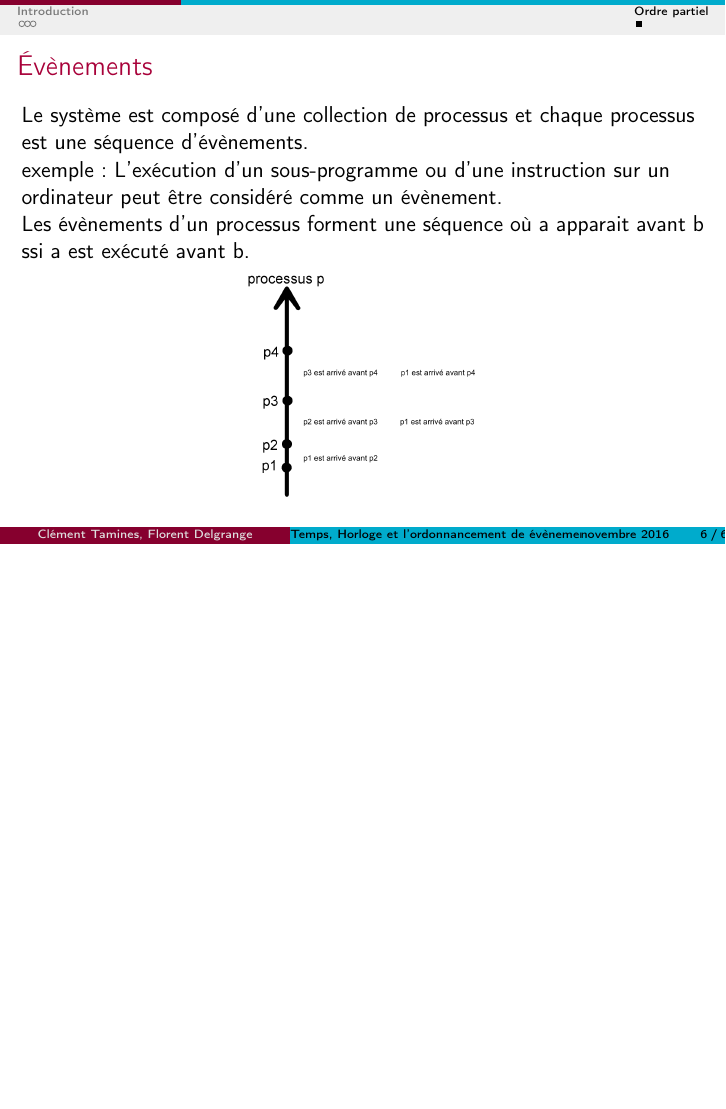
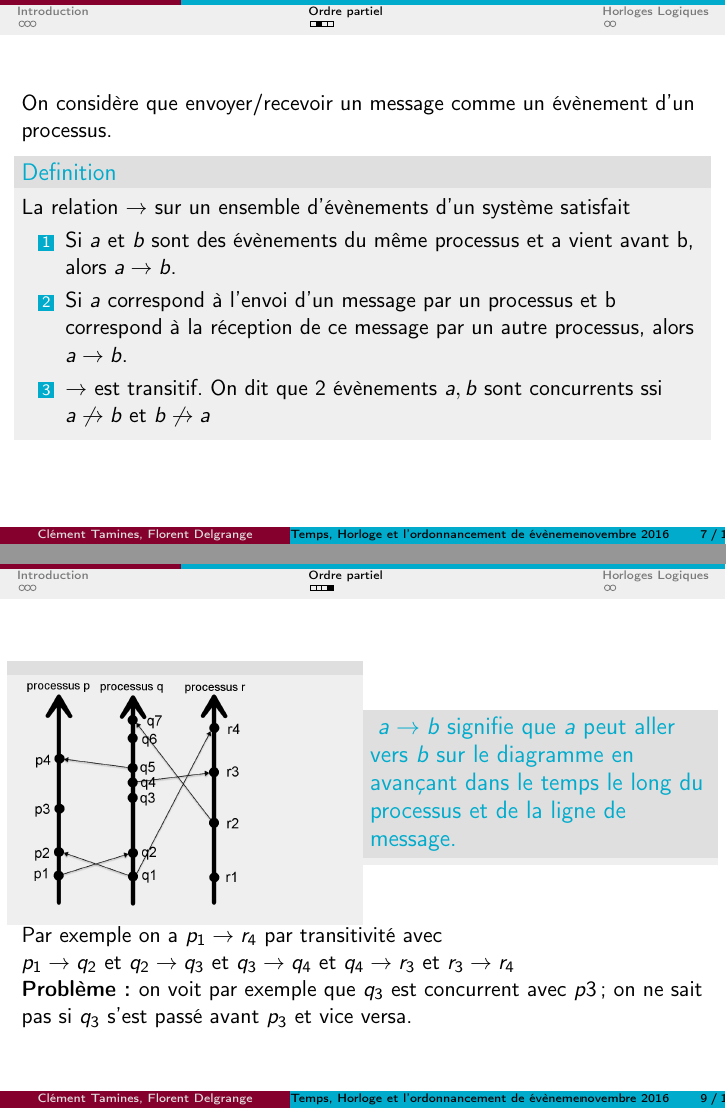
Before and after one commit to florentdelgrange/Time-in-a-distributed-system, LaTeX slides (beamer/Time.tex): page 6 of 6 before the commit and pages 7 and 9 of 11 after it, the two joined at a grey line, the shorter picture padded with empty space. Compiled offline with pdfLaTeX.

Commit message:
Introduction to logical clocks

```diff
--- a/beamer/Time.tex
+++ b/beamer/Time.tex
@@ -76,3 +75,15 @@ Les évènements d'un processus forment une séquence où a apparait avant b ssi
 \begin{figure}
 \includegraphics[scale=0.15]{process1.png}
 \end{figure}
+\end{frame}
+\begin{frame}
+On considère que envoyer/recevoir un message comme un évènement d'un processus.
+\begin{definition}
+La relation $\rightarrow$ sur un ensemble d'évènements d'un système satisfait
+\begin{enumerate}
+\item Si $a$ et $b$ sont des évènements du même processus et a vient avant b, alors $a \rightarrow b$.
+\item Si $a$ correspond à l'envoi d'un message par un processus et b correspond à la réception de ce message par un autre processus, alors $a \rightarrow b$.
+\item $\rightarrow$ est transitif. On dit que 2 évènements $a, b$ sont concurrents ssi $a \not\rightarrow b$ et $b \not\rightarrow a$
+\end{enumerate}
+\end{definition}
+\end{frame}
@@ -78,0 +97,23 @@ Les évènements d'un processus forment une séquence où a apparait avant b ssi
+\begin{frame}
+\frametitle{}
+  \begin{columns}
+    \begin{column}{.5\textwidth}
+    \begin{block}{}
+		\includegraphics[scale=0.15]{process2.png}
+    \end{block}
+    \end{column}
+	\begin{column}{0.5 \textwidth}
+	\begin{block}{
+		$a \rightarrow b$ signifie que $a$ peut aller vers $b$ sur le diagramme en avançant dans le temps le long du processus et de la ligne de message.}
+		\end{block}
+	\end{column}
+	\end{columns}
+	Par exemple on a $p_1 \rightarrow r_4$  par transitivité avec \\
+	$p_1 \rightarrow q_2$ et $q_2 \rightarrow q_3$ et $q_3 \rightarrow q_4$ et $q_4 \rightarrow r_3$ et $r_3 \rightarrow r_4$\\
+	\textbf{Problème : }on voit par exemple que $q_3$ est concurrent avec $p3$ ; on ne sait pas si $q_3$ s'est passé avant $p_3$ et vice versa.
+\end{frame}
+
+\section{Horloges Logiques}
+
+\begin{frame}
+\frametitle{Horloges logiques}
@@ -78,0 +136 @@ Les évènements d'un processus forment une séquence où a apparait avant b ssi
+		Si $a$ correspond à l'envoi d'un message par un processus et b correspond à la réception de ce message par un autre processus, alors $a \rightarrow b$.
```
Also changed, not shown: beamer/Time.tex (30 more changed lines).
